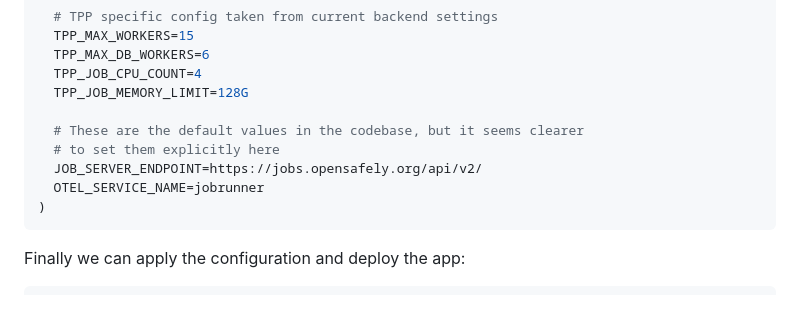
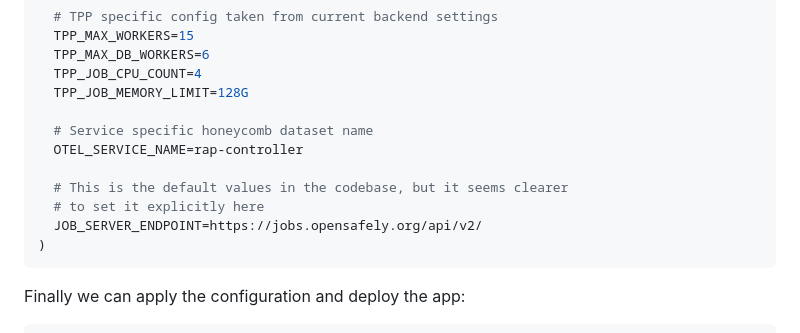
Before and after one commit to opensafely-core/job-runner, a Markdown page: DEPLOY.md, the part around the change. Rendered like a GitHub page; blank space fills up the shorter version.

Commit message:
Update dataset name to match new config

````diff
--- a/DEPLOY.md
+++ b/DEPLOY.md
@@ -90,10 +90,12 @@ config=(
   TPP_JOB_CPU_COUNT=4
   TPP_JOB_MEMORY_LIMIT=128G
 
-  # These are the default values in the codebase, but it seems clearer
-  # to set them explicitly here
+  # Service specific honeycomb dataset name
+  OTEL_SERVICE_NAME=rap-controller
+
+  # This is the default values in the codebase, but it seems clearer
+  # to set it explicitly here
   JOB_SERVER_ENDPOINT=https://jobs.opensafely.org/api/v2/
-  OTEL_SERVICE_NAME=jobrunner
 )
 ```
 
````
